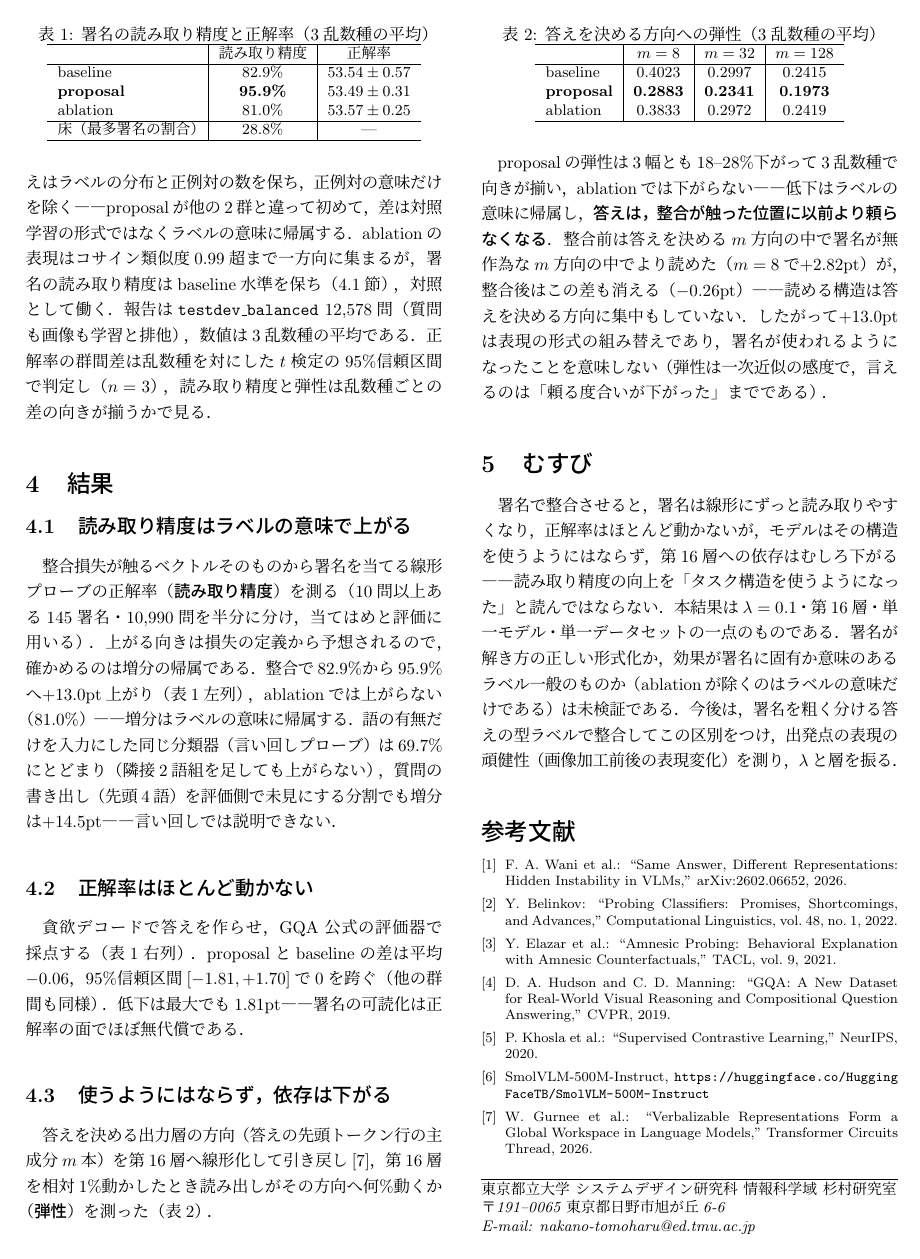
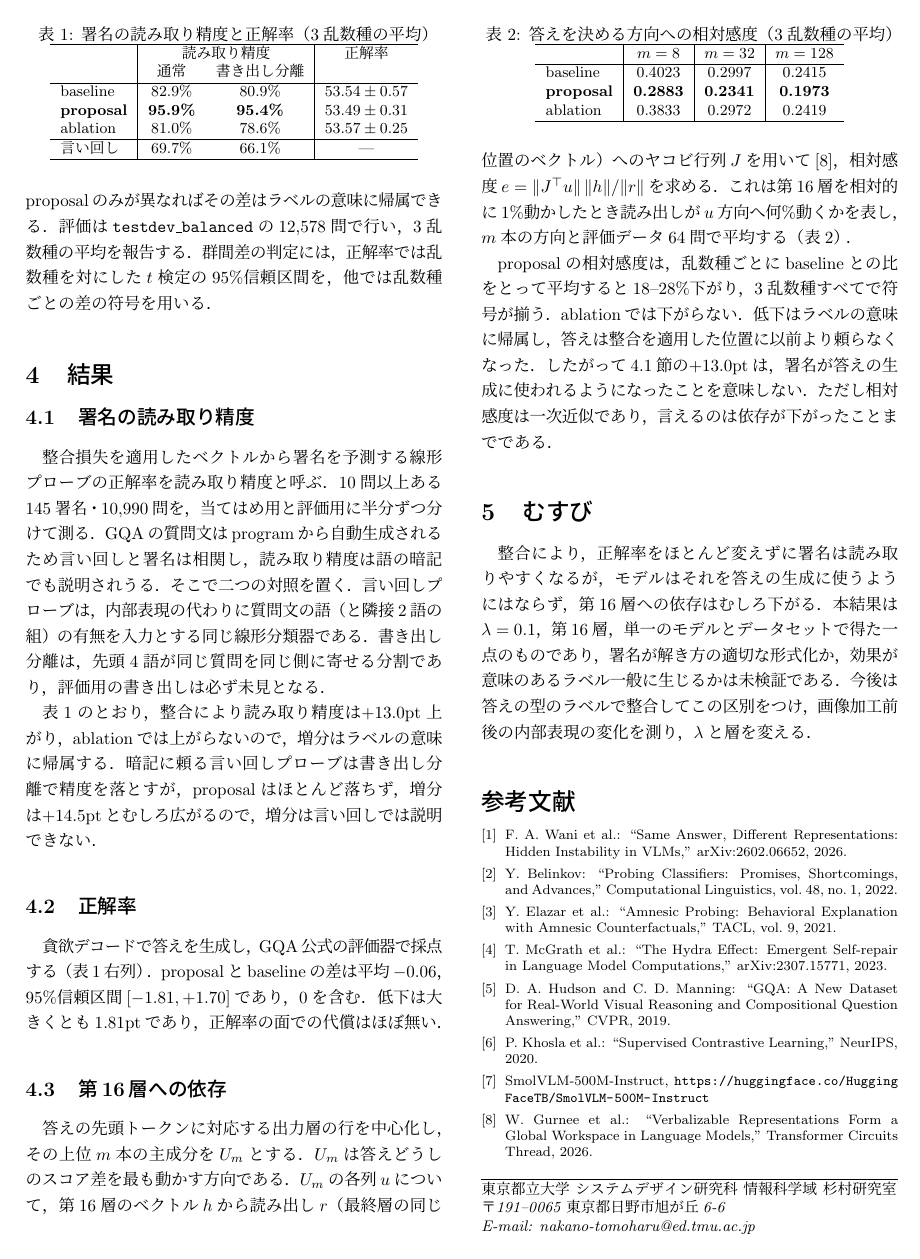
Before and after one commit to tomoking2004/cotar, a LaTeX document (papers/pcsj-imps-2026/manuscript.tex): page 2 of 2. Compiled offline with pLaTeX and dvipdfmx.

Commit message:
docs: rewrite the preprint for the first draft
The draft for the professor by October 2 revises the preprint on
four points and in a plainer voice. The introduction says what
Elazar et al. did -- removed properties such as phrase boundaries
from a language model and found highly decodable ones whose removal
left word prediction almost unchanged -- so the reverse operation
here, building the property in and finding it unused, reads as the
contrast it is. The probe section states up front that the
questions are generated from the programs, defines the phrasing
probe and the prefix-disjoint split, and the table gains the
split's column. The dependence section defines U_m and the quantity
e = |J^T u| |h| / |r| with its reading, says the 18--28% is the
per-seed ratio averaged, and drops the "privilege" sentence that
could not be read without definitions of its own. The setup now
says the batches draw signatures uniformly, so an epoch is 29,441
batches rather than every question once.

The abstract keeps the professor's order but states Wani et al.'s
finding as measured, poses the expectation as the hypothesis under
test and grades the third result as suggested; it awaits the
professor's word. Throughout, the dashes, colons and claim-shaped
headings that compressed the research document into two pages go,
and principles.md §3 now says so. The floor and gain rows leave the
first table, and the example's gloss and a few rationale clauses
go, to hold two pages.

```diff
--- a/papers/pcsj-imps-2026/manuscript.tex
+++ b/papers/pcsj-imps-2026/manuscript.tex
@@ -51,39 +51,42 @@ VQAデータセットGQA\cite{gqa}の各質問には，答えに至る道筋を
 
 \section{実験設定}
 
-モデルはSmolVLM-500M-Instruct\cite{smolvlm}，学習はGQAの\texttt{train\_balanced}（正例対を組めない884問を除く942,116問）で1エポック，バッチは16署名から2件ずつの32件，学習率は$10^{-5}$．3群を乱数種42・43・44で学習した（計9回）：整合損失を掛けない\textbf{baseline}（$\lambda = 0$），ラベル$y_i$を署名とする\textbf{proposal}，$\lambda$も損失の形も同じままバッチ内でラベルを無作為に並べ替える\textbf{ablation}である．並べ替えはラベルの分布と正例対の数を保ち，正例対の意味だけを除く——proposalが他の2群と違って初めて，差は対照学習の形式ではなくラベルの意味に帰属する．ablationの表現はコサイン類似度0.99超まで一方向に集まるが，署名の読み取り精度はbaseline水準を保ち（4.1節），対照として働く．報告は\texttt{testdev\_balanced} 12,578問（質問も画像も学習と排他），数値は3乱数種の平均である．正解率の群間差は乱数種を対にした$t$検定の95\%信頼区間で判定し（$n=3$），読み取り精度と弾性は乱数種ごとの差の向きが揃うかで見る．
+モデルはSmolVLM-500M-Instruct\cite{smolvlm}を用い，GQAの\texttt{train\_balanced}（正例対を組めない884問を除く942,116問）で1エポック学習する．バッチは，正例対を組める署名から質問数によらず一様に16署名を選び，各2問ずつの32問とする．1エポックは29,441バッチであり，学習率は$10^{-5}$である．次の3群を3乱数種で学習する．整合損失を用いないbaseline（$\lambda = 0$），署名をラベル$y_i$とするproposal，$\lambda$と損失の形は同じままバッチ内でラベルを無作為に並べ替えるablationである．並べ替えはラベルの分布と正例対の数を保ち意味だけを取り除くので，proposalのみが異なればその差はラベルの意味に帰属できる．評価は\texttt{testdev\_balanced}の12,578問で行い，3乱数種の平均を報告する．群間差の判定には，正解率では乱数種を対にした$t$検定の95\%信頼区間を，他では乱数種ごとの差の符号を用いる．
 
 \section{結果}
 
-\subsection{読み取り精度はラベルの意味で上がる}
+\subsection{署名の読み取り精度}
 
-整合損失が触るベクトルそのものから署名を当てる線形プローブの正解率（\textbf{読み取り精度}）を測る（10問以上ある145署名・10,990問を半分に分け，当てはめと評価に用いる）．上がる向きは損失の定義から予想されるので，確かめるのは増分の帰属である．整合で82.9\%から95.9\%へ+13.0pt上がり（表\ref{tab:main}左列），ablationでは上がらない（81.0\%）——増分はラベルの意味に帰属する．語の有無だけを入力にした同じ分類器（言い回しプローブ）は69.7\%にとどまり（隣接2語組を足しても上がらない），質問の書き出し（先頭4語）を評価側で未見にする分割でも増分は+14.5pt——言い回しでは説明できない．
+整合損失を適用したベクトルから署名を予測する線形プローブの正解率を読み取り精度と呼ぶ．10問以上ある145署名・10,990問を，当てはめ用と評価用に半分ずつ分けて測る．GQAの質問文はprogramから自動生成されるため言い回しと署名は相関し，読み取り精度は語の暗記でも説明されうる．そこで二つの対照を置く．言い回しプローブは，内部表現の代わりに質問文の語（と隣接2語の組）の有無を入力とする同じ線形分類器である．書き出し分離は，先頭4語が同じ質問を同じ側に寄せる分割であり，評価用の書き出しは必ず未見となる．
+
+表\ref{tab:main}のとおり，整合により読み取り精度は+13.0pt上がり，ablationでは上がらないので，増分はラベルの意味に帰属する．暗記に頼る言い回しプローブは書き出し分離で精度を落とすが，proposalはほとんど落ちず，増分は+14.5ptとむしろ広がるので，増分は言い回しでは説明できない．
 
 \begin{table}[tb]
 \caption{署名の読み取り精度と正解率（3乱数種の平均）}
 \label{tab:main}
 \centering
 \small
-\begin{tabular}{l|c|c}\hline
- & 読み取り精度 & 正解率 \\\hline
-baseline & 82.9\% & $53.54 \pm 0.57$ \\
-\textbf{proposal} & \textbf{95.9\%} & $53.49 \pm 0.31$ \\
-ablation & 81.0\% & $53.57 \pm 0.25$ \\\hline
-床（最多署名の割合） & 28.8\% & --- \\\hline
+\begin{tabular}{l|cc|c}\hline
+ & \multicolumn{2}{c|}{読み取り精度} & 正解率 \\
+ & 通常 & 書き出し分離 & \\\hline
+baseline & 82.9\% & 80.9\% & $53.54 \pm 0.57$ \\
+\textbf{proposal} & \textbf{95.9\%} & \textbf{95.4\%} & $53.49 \pm 0.31$ \\
+ablation & 81.0\% & 78.6\% & $53.57 \pm 0.25$ \\\hline
+言い回し & 69.7\% & 66.1\% & --- \\\hline
 \end{tabular}
 \end{table}
 
-\subsection{正解率はほとんど動かない}
+\subsection{正解率}
 
-貪欲デコードで答えを作らせ，GQA公式の評価器で採点する（表\ref{tab:main}右列）．proposalとbaselineの差は平均$-0.06$，95\%信頼区間$[-1.81, +1.70]$で0を跨ぐ（他の群間も同様）．低下は最大でも1.81pt——署名の可読化は正解率の面でほぼ無代償である．
+貪欲デコードで答えを生成し，GQA公式の評価器で採点する（表\ref{tab:main}右列）．proposalとbaselineの差は平均$-0.06$，95\%信頼区間$[-1.81, +1.70]$であり，0を含む．低下は大きくとも1.81ptであり，正解率の面での代償はほぼ無い．
 
-\subsection{使うようにはならず，依存は下がる}
+\subsection{第16層への依存}
 
-答えを決める出力層の方向（答えの先頭トークン行の主成分$m$本）を第16層へ線形化して引き戻し\cite{workspace}，第16層を相対1\%動かしたとき読み出しがその方向へ何\%動くか（\textbf{弾性}）を測った（表\ref{tab:elasticity}）．
+答えの先頭トークンに対応する出力層の行を中心化し，その上位$m$本の主成分を$U_m$とする．$U_m$は答えどうしのスコア差を最も動かす方向である．$U_m$の各列$u$について，第16層のベクトル$h$から読み出し$r$（最終層の同じ位置のベクトル）へのヤコビ行列$J$を用いて\cite{workspace}，相対感度$e = \| J^{\top} u \| \, \| h \| / \| r \|$を求める．これは第16層を相対的に1\%動かしたとき読み出しが$u$方向へ何\%動くかを表し，$m$本の方向と評価データ64問で平均する（表\ref{tab:sensitivity}）．
 
 \begin{table}[tb]
-\caption{答えを決める方向への弾性（3乱数種の平均）}
-\label{tab:elasticity}
+\caption{答えを決める方向への相対感度（3乱数種の平均）}
+\label{tab:sensitivity}
 \centering
 \small
 \begin{tabular}{l|c|c|c}\hline
@@ -94,17 +97,19 @@ ablation & 0.3833 & 0.2972 & 0.2419 \\\hline
 \end{tabular}
 \end{table}
 
-proposalの弾性は3幅とも18--28\%下がって3乱数種で向きが揃い，ablationでは下がらない——低下はラベルの意味に帰属し，\textbf{答えは，整合が触った位置に以前より頼らなくなる}．整合前は答えを決める$m$方向の中で署名が無作為な$m$方向の中でより読めた（$m=8$で+2.82pt）が，整合後はこの差も消える（$-0.26$pt）——読める構造は答えを決める方向に集中もしていない．したがって+13.0ptは表現の形式の組み替えであり，署名が使われるようになったことを意味しない（弾性は一次近似の感度で，言えるのは「頼る度合いが下がった」までである）．
+proposalの相対感度は，乱数種ごとにbaselineとの比をとって平均すると18--28\%下がり，3乱数種すべてで符号が揃う．ablationでは下がらない．低下はラベルの意味に帰属し，答えは整合を適用した位置に以前より頼らなくなった．したがって4.1節の+13.0ptは，署名が答えの生成に使われるようになったことを意味しない．ただし相対感度は一次近似であり，言えるのは依存が下がったことまでである．
 
 \section{むすび}
 
-署名で整合させると，署名は線形にずっと読み取りやすくなり，正解率はほとんど動かないが，モデルはその構造を使うようにはならず，第16層への依存はむしろ下がる——読み取り精度の向上を「タスク構造を使うようになった」と読んではならない．本結果は$\lambda=0.1$・第16層・単一モデル・単一データセットの一点のものである．署名が解き方の正しい形式化か，効果が署名に固有か意味のあるラベル一般のものか（ablationが除くのはラベルの意味だけである）は未検証である．今後は，署名を粗く分ける答えの型ラベルで整合してこの区別をつけ，出発点の表現の頑健性（画像加工前後の表現変化）を測り，$\lambda$と層を振る．
+整合により，正解率をほとんど変えずに署名は読み取りやすくなるが，モデルはそれを答えの生成に使うようにはならず，第16層への依存はむしろ下がる．本結果は$\lambda = 0.1$，第16層，単一のモデルとデータセットで得た一点のものであり，署名が解き方の適切な形式化か，効果が意味のあるラベル一般に生じるかは未検証である．今後は答えの型のラベルで整合してこの区別をつけ，画像加工前後の内部表現の変化を測り，$\lambda$と層を変える．
 
-{\footnotesize
+{\footnotesize% 予稿で常用される範囲のサイズ指定（../principles.md §1）
+% 雑誌論文のページ範囲は2ページに収めるため省く（修論 ../masters-thesis/thesis.tex の同じ文献にはある）
 \begin{thebibliography}{9}
 \bibitem{wani} F. A. Wani et al.: ``Same Answer, Different Representations: Hidden Instability in VLMs,'' arXiv:2602.06652, 2026.
 \bibitem{belinkov} Y. Belinkov: ``Probing Classifiers: Promises, Shortcomings, and Advances,'' Computational Linguistics, vol. 48, no. 1, 2022.
 \bibitem{elazar} Y. Elazar et al.: ``Amnesic Probing: Behavioral Explanation with Amnesic Counterfactuals,'' TACL, vol. 9, 2021.
+\bibitem{hydra} T. McGrath et al.: ``The Hydra Effect: Emergent Self-repair in Language Model Computations,'' arXiv:2307.15771, 2023.
 \bibitem{gqa} D. A. Hudson and C. D. Manning: ``GQA: A New Dataset for Real-World Visual Reasoning and Compositional Question Answering,'' CVPR, 2019.
 \bibitem{supcon} P. Khosla et al.: ``Supervised Contrastive Learning,'' NeurIPS, 2020.
 \bibitem{smolvlm} SmolVLM-500M-Instruct, \url{https://huggingface.co/HuggingFaceTB/SmolVLM-500M-Instruct}
```
Also changed, not shown: papers/principles.md (+1 -1 lines), papers/pcsj-imps-2026/manuscript.pdf, papers/pcsj-imps-2026/manuscript.tex (16 more changed lines).
